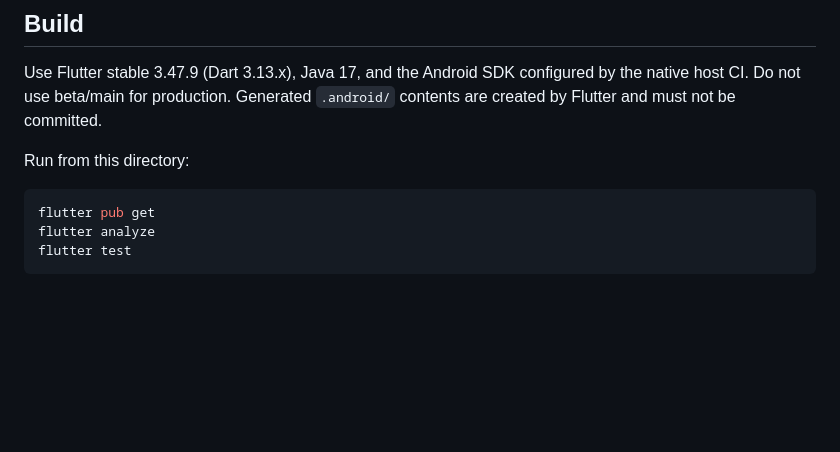
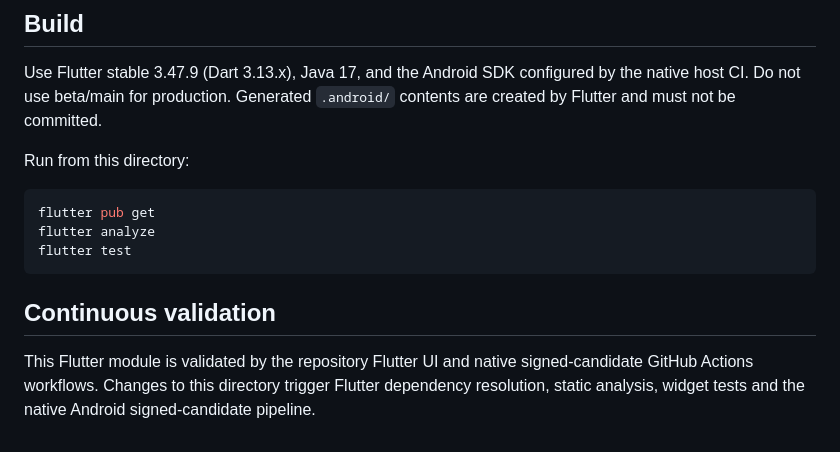
Before and after one commit to suwilanjisinkamba184-cmd/High-tech-entertainment-, a Markdown page: flutter-ui/README.md, the part around the change. GitHub-like rendering; blank space fills up the shorter version.

````diff
--- a/flutter-ui/README.md
+++ b/flutter-ui/README.md
@@ -39,3 +39,7 @@ flutter pub get
 flutter analyze
 flutter test
 ```
+
+
+## Continuous validation
+This Flutter module is validated by the repository Flutter UI and native signed-candidate GitHub Actions workflows. Changes to this directory trigger Flutter dependency resolution, static analysis, widget tests and the native Android signed-candidate pipeline.
````
